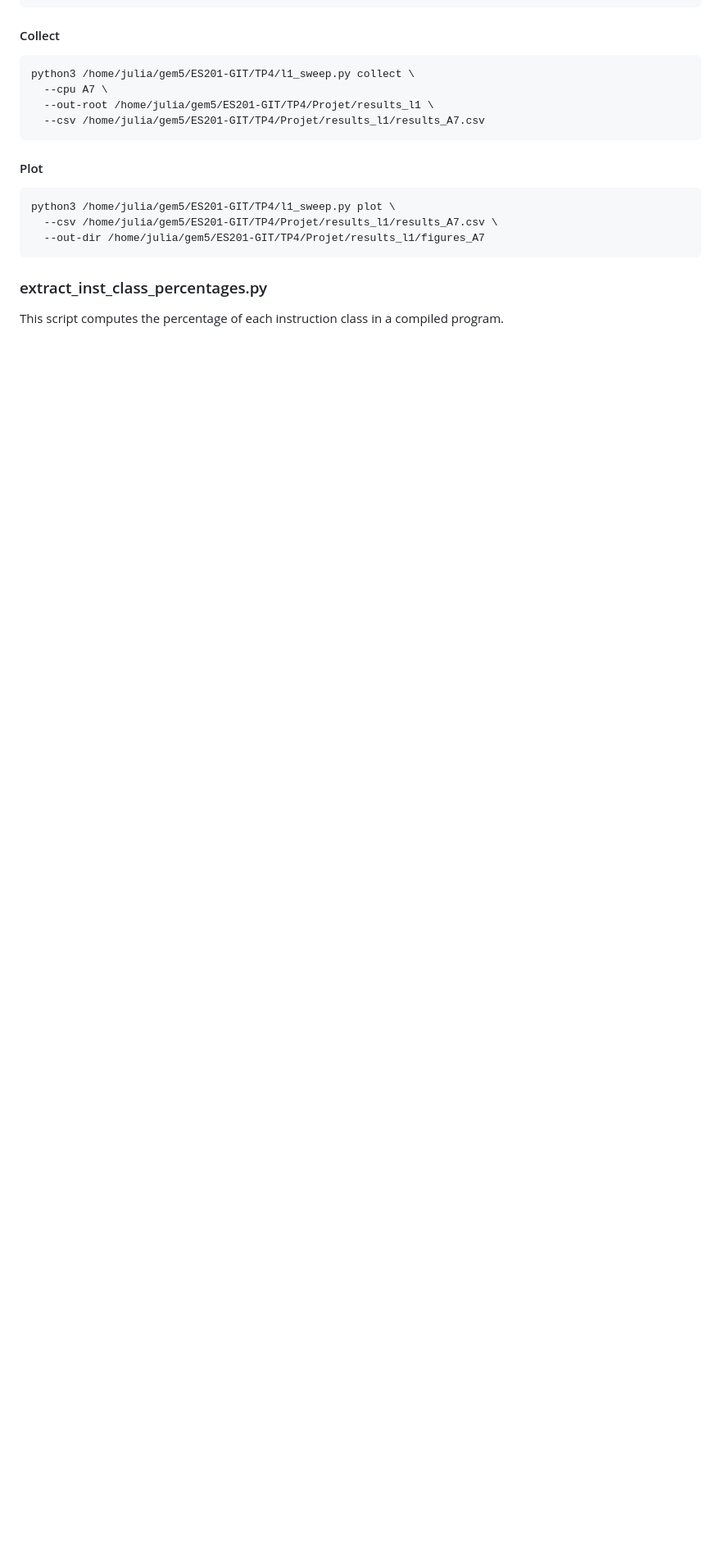
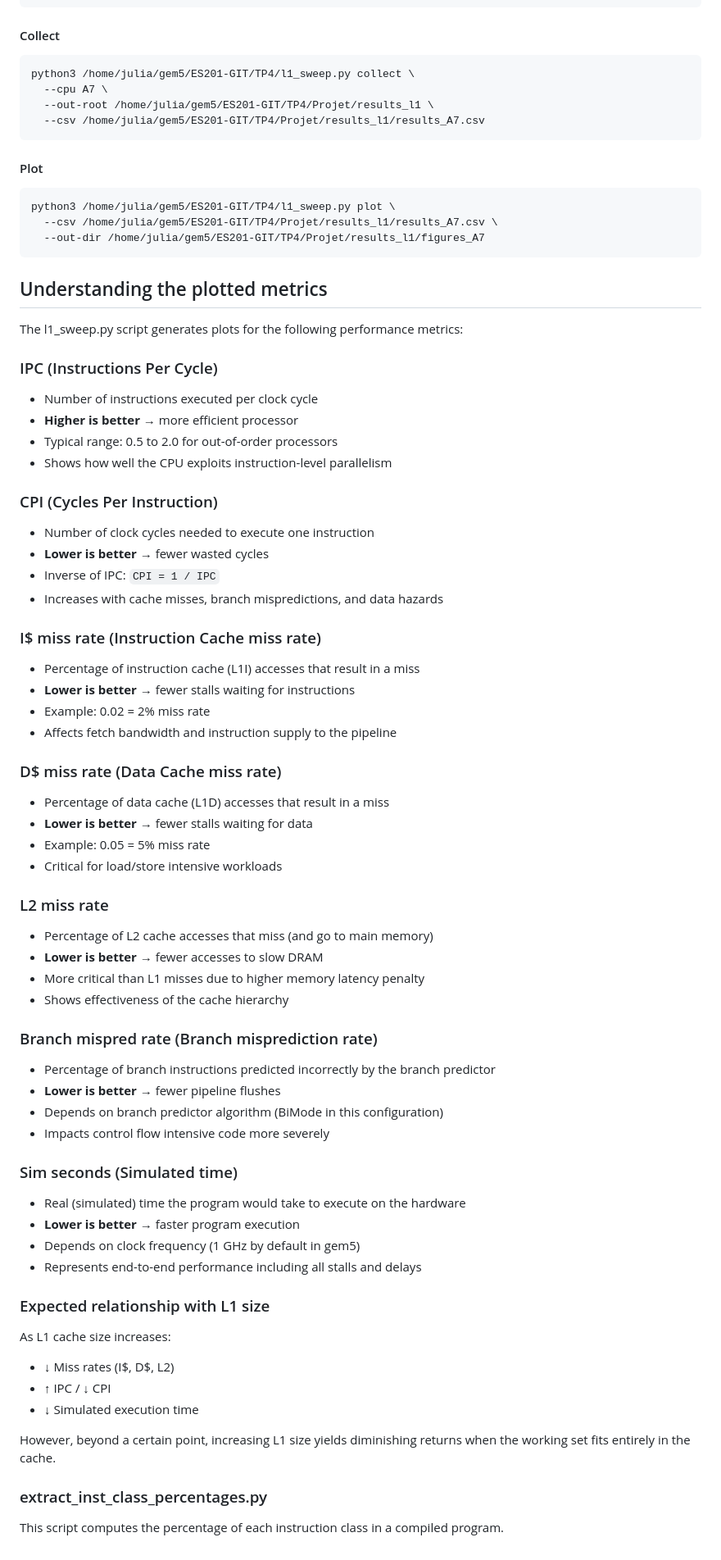
Before and after one commit to DiasJulia/ES201, a Markdown page: TP4/docs/gem5.md, the part around the change. Shown at 82% size. Drawn GitHub-style; blank space fills up the shorter version.

Commit message:
docs: more details about generated metrics

````diff
--- a/TP4/docs/gem5.md
+++ b/TP4/docs/gem5.md
@@ -100,6 +100,61 @@ python3 /home/julia/gem5/ES201-GIT/TP4/l1_sweep.py plot \
   --out-dir /home/julia/gem5/ES201-GIT/TP4/Projet/results_l1/figures_A7
 ```
 
+## Understanding the plotted metrics
+
+The l1_sweep.py script generates plots for the following performance metrics:
+
+### IPC (Instructions Per Cycle)
+- Number of instructions executed per clock cycle
+- **Higher is better** → more efficient processor
+- Typical range: 0.5 to 2.0 for out-of-order processors
+- Shows how well the CPU exploits instruction-level parallelism
+
+### CPI (Cycles Per Instruction)
+- Number of clock cycles needed to execute one instruction
+- **Lower is better** → fewer wasted cycles
+- Inverse of IPC: `CPI = 1 / IPC`
+- Increases with cache misses, branch mispredictions, and data hazards
+
+### I$ miss rate (Instruction Cache miss rate)
+- Percentage of instruction cache (L1I) accesses that result in a miss
+- **Lower is better** → fewer stalls waiting for instructions
+- Example: 0.02 = 2% miss rate
+- Affects fetch bandwidth and instruction supply to the pipeline
+
+### D$ miss rate (Data Cache miss rate)
+- Percentage of data cache (L1D) accesses that result in a miss
+- **Lower is better** → fewer stalls waiting for data
+- Example: 0.05 = 5% miss rate
+- Critical for load/store intensive workloads
+
+### L2 miss rate
+- Percentage of L2 cache accesses that miss (and go to main memory)
+- **Lower is better** → fewer accesses to slow DRAM
+- More critical than L1 misses due to higher memory latency penalty
+- Shows effectiveness of the cache hierarchy
+
+### Branch mispred rate (Branch misprediction rate)
+- Percentage of branch instructions predicted incorrectly by the branch predictor
+- **Lower is better** → fewer pipeline flushes
+- Depends on branch predictor algorithm (BiMode in this configuration)
+- Impacts control flow intensive code more severely
+
+### Sim seconds (Simulated time)
+- Real (simulated) time the program would take to execute on the hardware
+- **Lower is better** → faster program execution
+- Depends on clock frequency (1 GHz by default in gem5)
+- Represents end-to-end performance including all stalls and delays
+
+### Expected relationship with L1 size
+
+As L1 cache size increases:
+- ↓ Miss rates (I$, D$, L2)
+- ↑ IPC / ↓ CPI
+- ↓ Simulated execution time
+
+However, beyond a certain point, increasing L1 size yields diminishing returns when the working set fits entirely in the cache.
+
 ### extract_inst_class_percentages.py
 
 This script computes the percentage of each instruction class in a compiled program.
````
